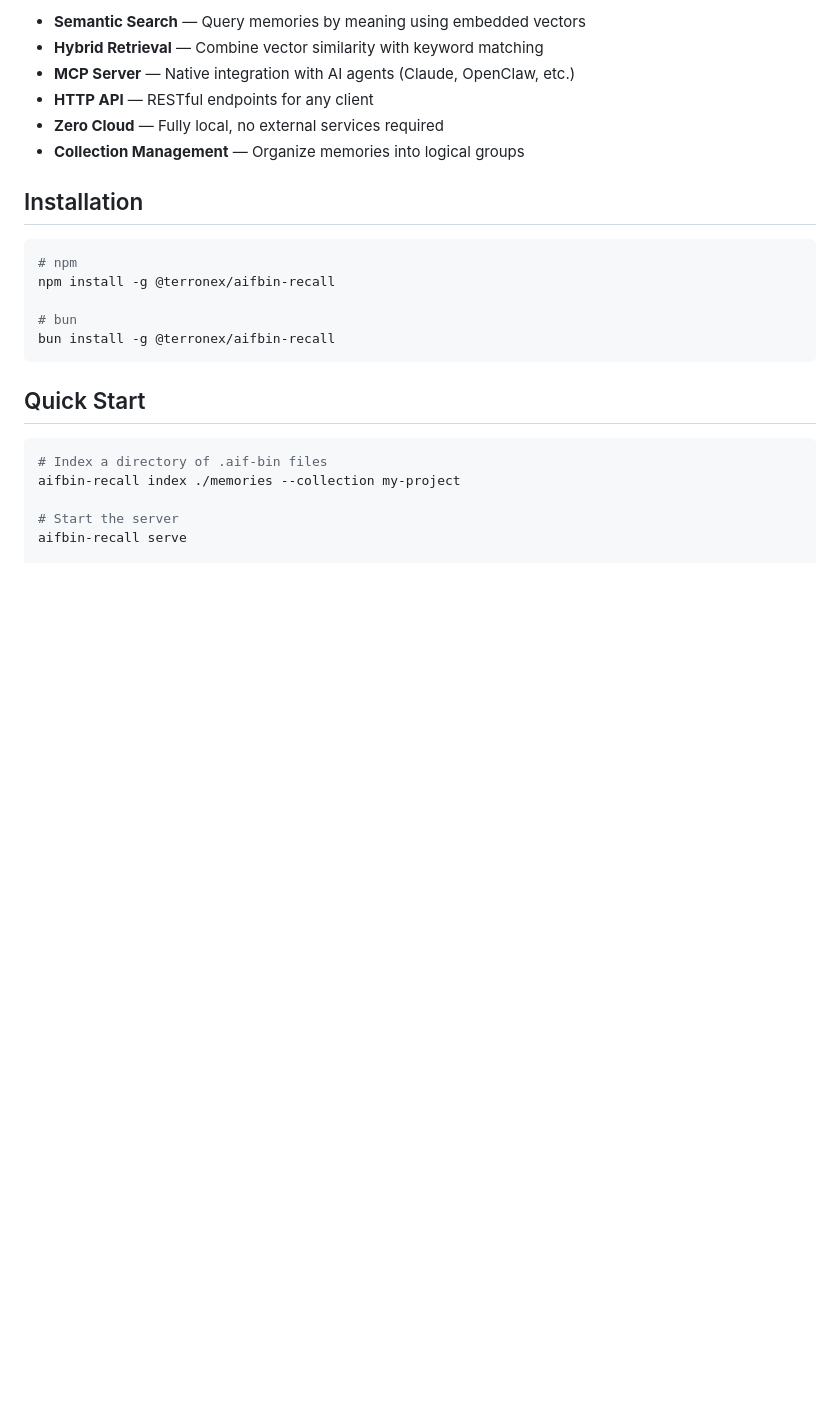
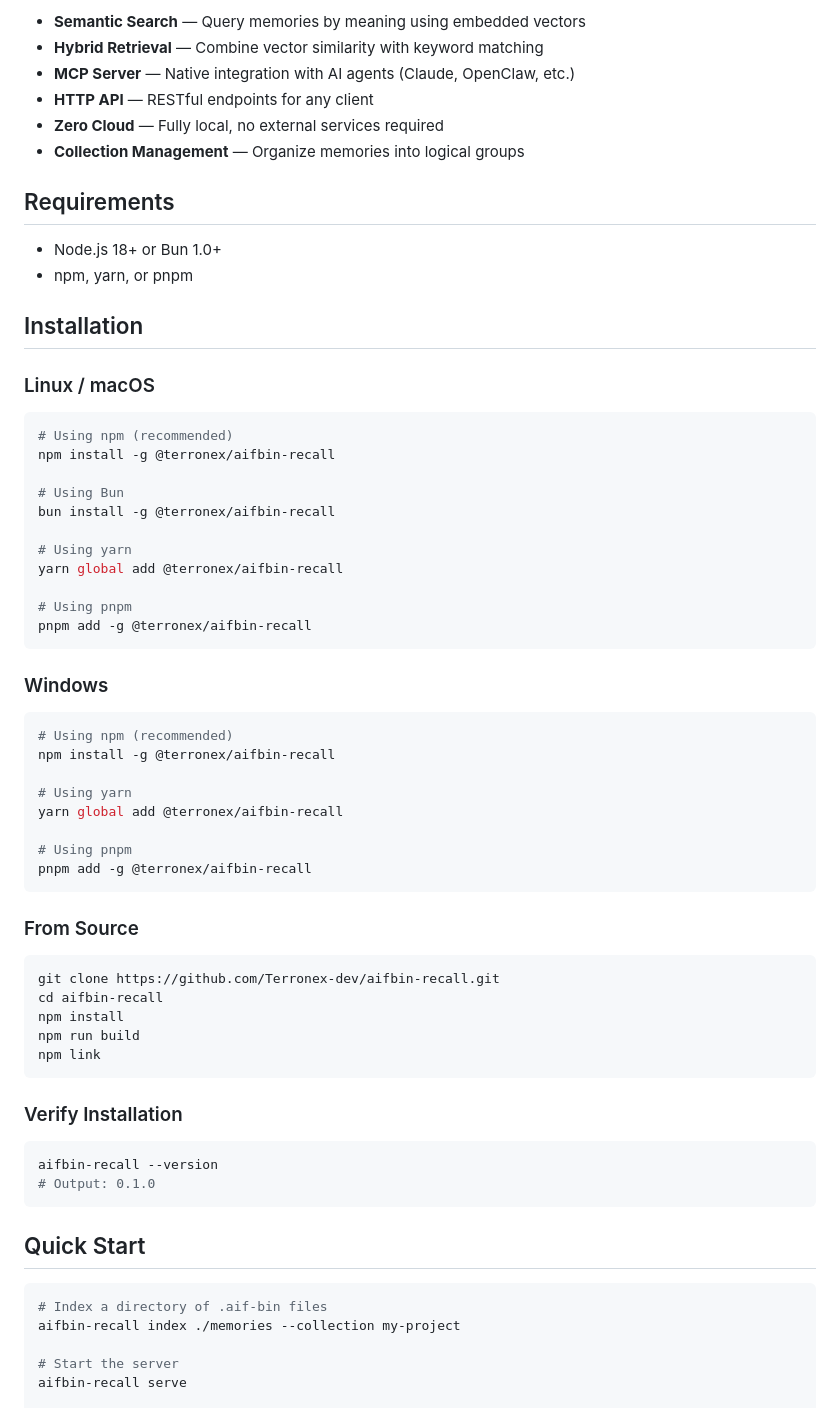
Before and after one commit to Terronex-dev/aifbin-recall, a Markdown page: README.md, the part around one of its changes. Drawn GitHub-style; blank space fills up the shorter version.

````diff
--- a/README.md
+++ b/README.md
@@ -13,14 +13,57 @@ AIF-BIN Recall indexes collections of [AIF-BIN](https://github.com/Terronex-dev/
 - **Zero Cloud** — Fully local, no external services required
 - **Collection Management** — Organize memories into logical groups
 
+## Requirements
+
+- Node.js 18+ or Bun 1.0+
+- npm, yarn, or pnpm
+
 ## Installation
 
+### Linux / macOS
+
 ```bash
-# npm
+# Using npm (recommended)
 npm install -g @terronex/aifbin-recall
 
-# bun
+# Using Bun
 bun install -g @terronex/aifbin-recall
+
+# Using yarn
+yarn global add @terronex/aifbin-recall
+
+# Using pnpm
+pnpm add -g @terronex/aifbin-recall
+```
+
+### Windows
+
+```powershell
+# Using npm (recommended)
+npm install -g @terronex/aifbin-recall
+
+# Using yarn
+yarn global add @terronex/aifbin-recall
+
+# Using pnpm
+pnpm add -g @terronex/aifbin-recall
+```
+
+### From Source
+
+```bash
+git clone https://github.com/Terronex-dev/aifbin-recall.git
+cd aifbin-recall
+npm install
+npm run build
+npm link
+```
+
+### Verify Installation
+
+```bash
+aifbin-recall --version
+# Output: 0.1.0
 ```
 
 ## Quick Start
````
Also changed, not shown: other parts of README.md (+105 -8 lines), CONTRIBUTING.md (added, +65 -0 lines).
